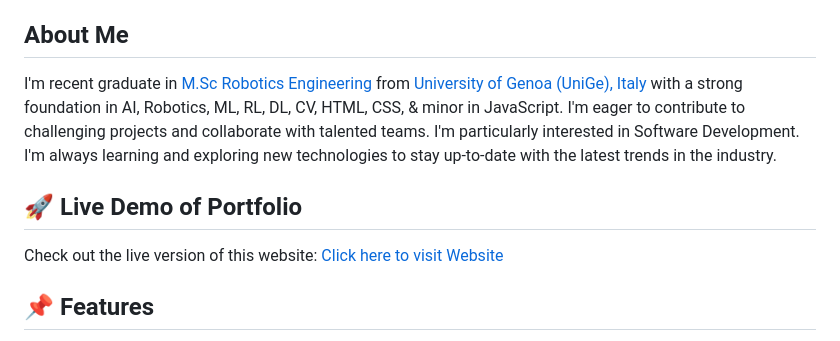
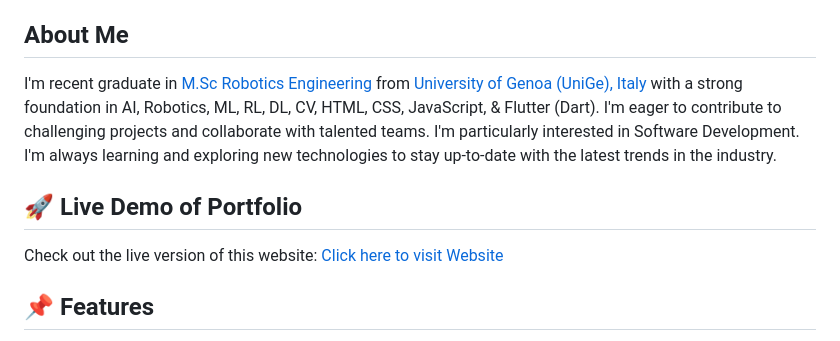
Before and after one commit to ankurkohli007/PORTFOLIO-ANKUR-on-HTML-CSS-and-minor-JavaScript, a Markdown page: README.md, the part around one of its changes. Drawn GitHub-style.

```diff
--- a/README.md
+++ b/README.md
@@ -4,6 +4,6 @@ Welcome to my portfolio! This repository showcases my skills, projects, and expe
 
 ## About Me
 
-I'm recent graduate in [M.Sc Robotics Engineering](https://corsi.unige.it/corsi/10635) from [University of Genoa (UniGe), Italy](https://unige.it/en) with a strong foundation in AI, Robotics, ML, RL, DL, CV, HTML, CSS, & minor in JavaScript. I'm eager to contribute to challenging projects and collaborate with talented teams. I'm particularly interested in Software Development. I'm always learning and exploring new technologies to stay up-to-date with the latest trends in the industry.
+I'm recent graduate in [M.Sc Robotics Engineering](https://corsi.unige.it/corsi/10635) from [University of Genoa (UniGe), Italy](https://unige.it/en) with a strong foundation in AI, Robotics, ML, RL, DL, CV, HTML, CSS, JavaScript, & Flutter (Dart). I'm eager to contribute to challenging projects and collaborate with talented teams. I'm particularly interested in Software Development. I'm always learning and exploring new technologies to stay up-to-date with the latest trends in the industry.
 
 ## 🚀 Live Demo of Portfolio
```
Also changed, not shown: other parts of README.md (+1 -1 lines).
